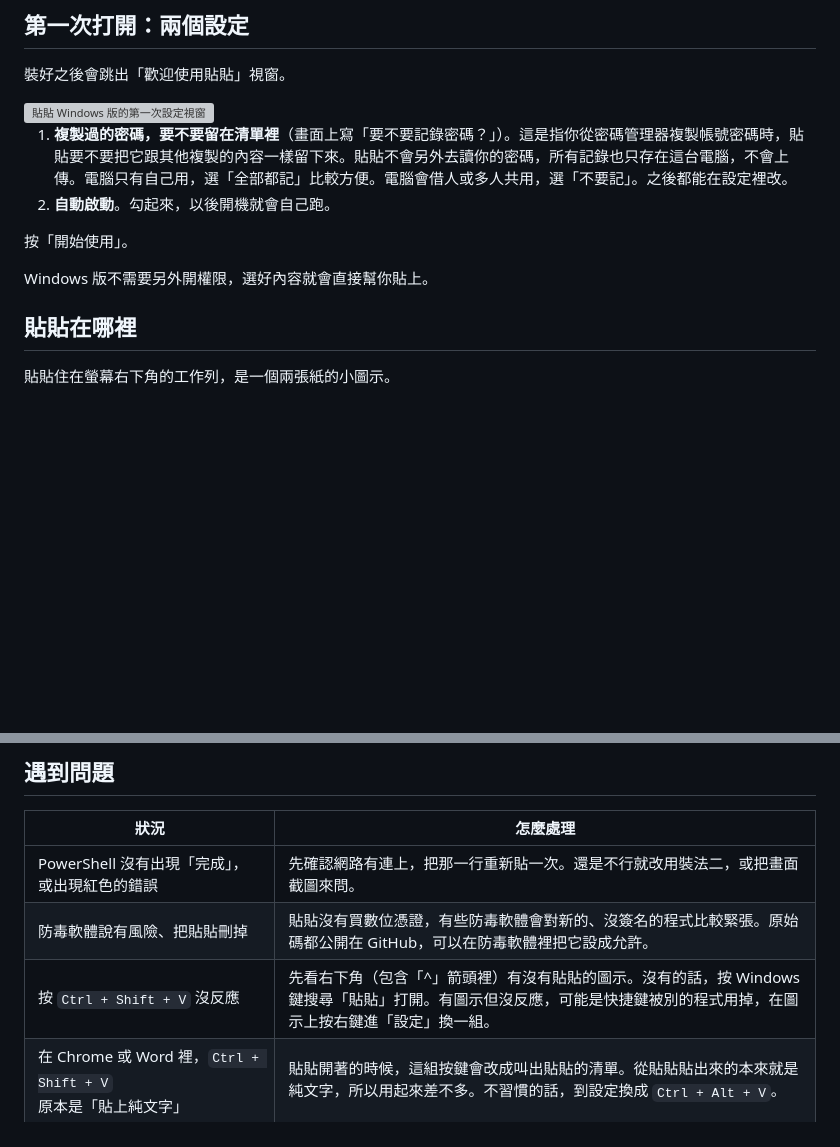
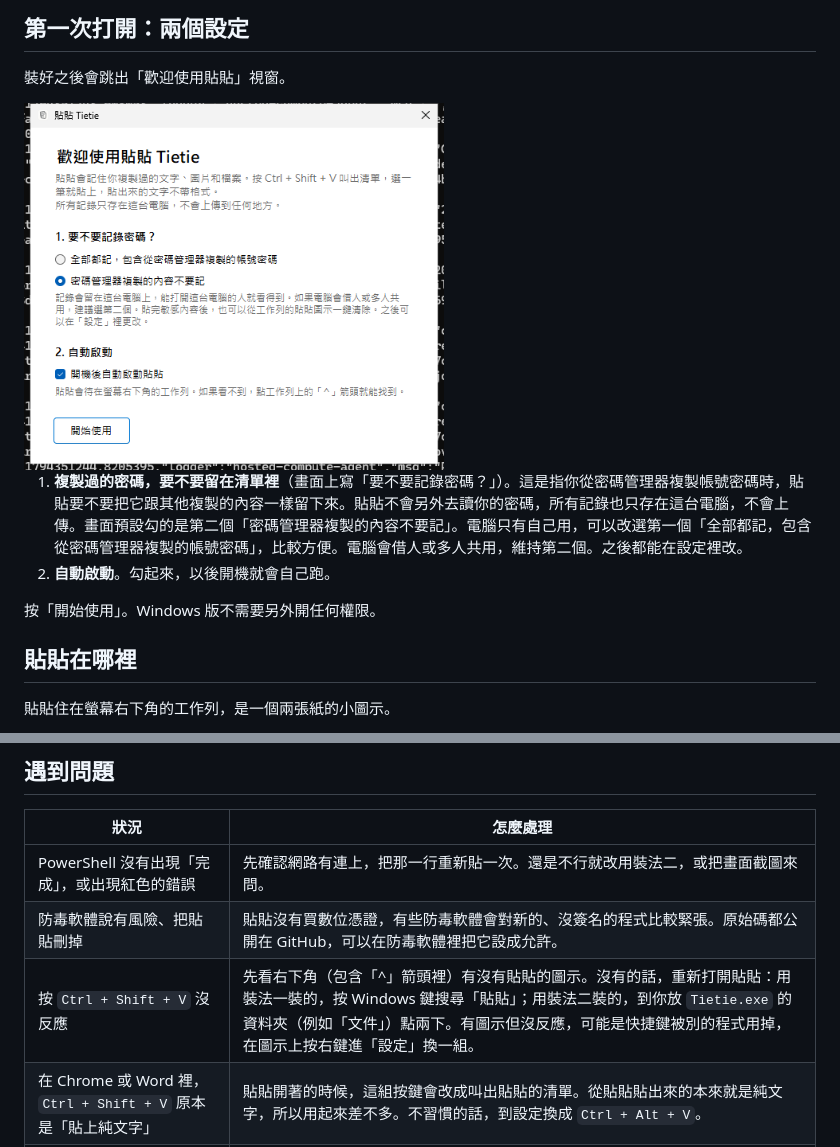
Before and after one commit to KLWSharpe/tietie, a Markdown page: docs/Windows安裝教學.md, 2 parts joined by grey strips. Rendered like a GitHub page; pictures changed too: docs/screenshot-windows-setup.png (added); blank space fills up the shorter version; grey boxes are pictures that could not be loaded.

```diff
--- a/docs/Windows安裝教學.md
+++ b/docs/Windows安裝教學.md
@@ -40,12 +40,10 @@
 
 <img src="screenshot-windows-setup.png" width="420" alt="貼貼 Windows 版的第一次設定視窗">
 
-1. **複製過的密碼，要不要留在清單裡**（畫面上寫「要不要記錄密碼？」）。這是指你從密碼管理器複製帳號密碼時，貼貼要不要把它跟其他複製的內容一樣留下來。貼貼不會另外去讀你的密碼，所有記錄也只存在這台電腦，不會上傳。電腦只有自己用，選「全部都記」比較方便。電腦會借人或多人共用，選「不要記」。之後都能在設定裡改。
+1. **複製過的密碼，要不要留在清單裡**（畫面上寫「要不要記錄密碼？」）。這是指你從密碼管理器複製帳號密碼時，貼貼要不要把它跟其他複製的內容一樣留下來。貼貼不會另外去讀你的密碼，所有記錄也只存在這台電腦，不會上傳。畫面預設勾的是第二個「密碼管理器複製的內容不要記」。電腦只有自己用，可以改選第一個「全部都記，包含從密碼管理器複製的帳號密碼」，比較方便。電腦會借人或多人共用，維持第二個。之後都能在設定裡改。
 2. **自動啟動**。勾起來，以後開機就會自己跑。
 
-按「開始使用」。
-
-Windows 版不需要另外開權限，選好內容就會直接幫你貼上。
+按「開始使用」。Windows 版不需要另外開任何權限。
 
 ## 貼貼在哪裡
 
@@ -85,7 +83,7 @@ Windows 11 預設會把小圖示收起來。看不到的話，點工作列右下
 | --- | --- |
 | PowerShell 沒有出現「完成」，或出現紅色的錯誤 | 先確認網路有連上，把那一行重新貼一次。還是不行就改用裝法二，或把畫面截圖來問。 |
 | 防毒軟體說有風險、把貼貼刪掉 | 貼貼沒有買數位憑證，有些防毒軟體會對新的、沒簽名的程式比較緊張。原始碼都公開在 GitHub，可以在防毒軟體裡把它設成允許。 |
-| 按 `Ctrl + Shift + V` 沒反應 | 先看右下角（包含「^」箭頭裡）有沒有貼貼的圖示。沒有的話，按 Windows 鍵搜尋「貼貼」打開。有圖示但沒反應，可能是快捷鍵被別的程式用掉，在圖示上按右鍵進「設定」換一組。 |
+| 按 `Ctrl + Shift + V` 沒反應 | 先看右下角（包含「^」箭頭裡）有沒有貼貼的圖示。沒有的話，重新打開貼貼：用裝法一裝的，按 Windows 鍵搜尋「貼貼」；用裝法二裝的，到你放 `Tietie.exe` 的資料夾（例如「文件」）點兩下。有圖示但沒反應，可能是快捷鍵被別的程式用掉，在圖示上按右鍵進「設定」換一組。 |
 | 在 Chrome 或 Word 裡，`Ctrl + Shift + V` 原本是「貼上純文字」 | 貼貼開著的時候，這組按鍵會改成叫出貼貼的清單。從貼貼貼出來的本來就是純文字，所以用起來差不多。不習慣的話，到設定換成 `Ctrl + Alt + V`。 |
 | 圖片裡的中文搜不到 | 文字辨識用的是 Windows 內建的功能，要有安裝中文語言。繁體中文的 Windows 本來就有。英文版 Windows 要到「設定 → 時間與語言 → 語言」加入中文（台灣）。 |
 | 複製了但清單裡沒有 | 在圖示上按右鍵，確認「暫停記錄」沒有被勾起來。從密碼管理器複製的內容，在選了「不要記」時本來就不會出現。 |
```
Also changed, not shown: 9 other files.
